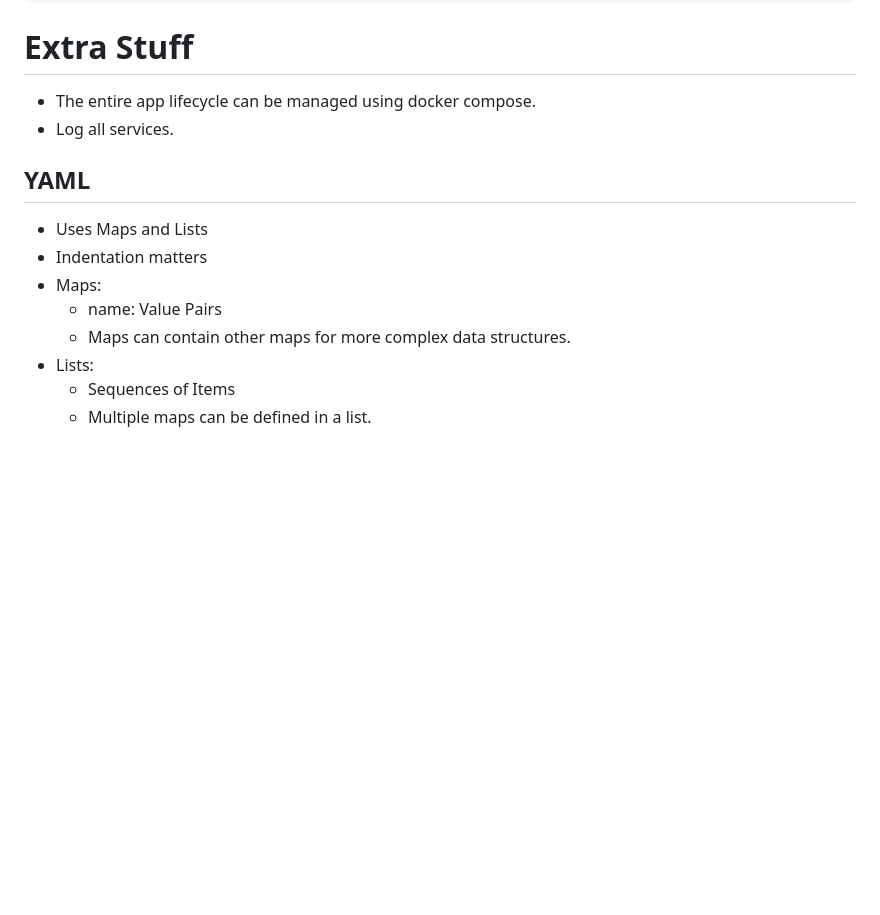
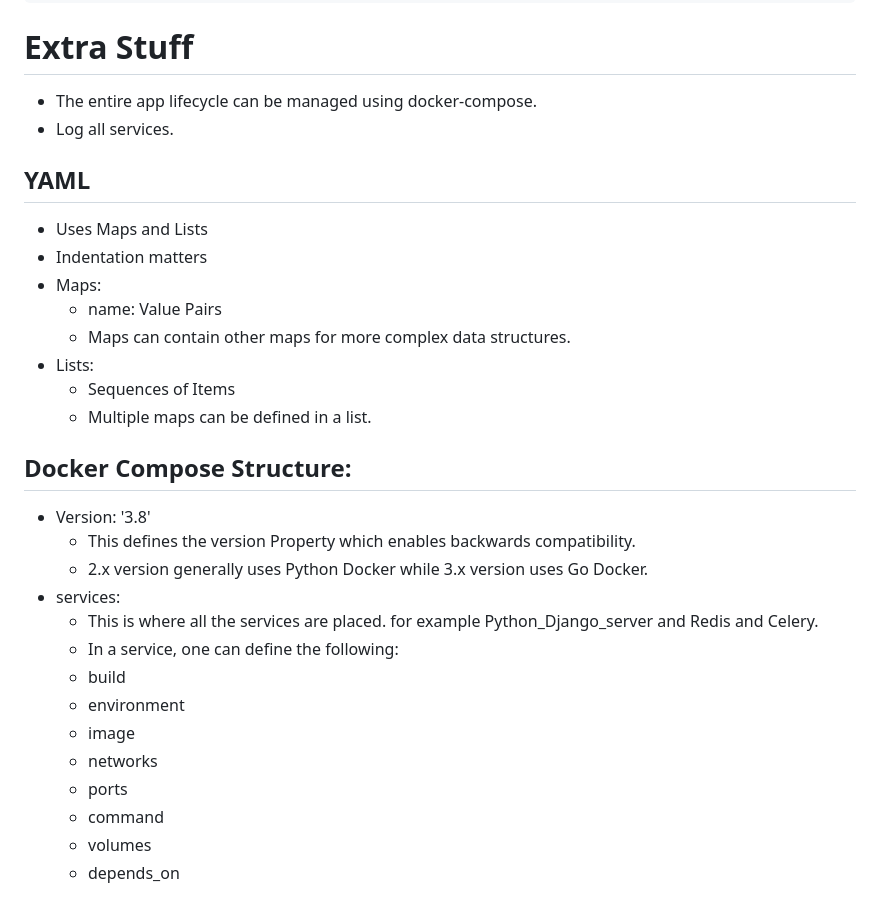
Before and after one commit to Put-to/LearningDocker, a Markdown page: README.md, the part around the change. GitHub-like rendering; blank space fills up the shorter version.

````diff
--- a/README.md
+++ b/README.md
@@ -222,7 +222,7 @@ docker-compose down
 ```
 
 # Extra Stuff
-- The entire app lifecycle can be managed using docker compose.
+- The entire app lifecycle can be managed using docker-compose.
 - Log all services.
 
 ## YAML
@@ -234,3 +234,20 @@ docker-compose down
 - Lists:
   - Sequences of Items
   - Multiple maps can be defined in a list.
+
+
+## Docker Compose Structure:
+- Version: '3.8'
+  - This defines the version Property which enables backwards compatibility.
+  - 2.x version generally uses Python Docker while 3.x version uses Go Docker.
+- services:
+  - This is where all the services are placed. for example Python_Django_server and Redis and Celery.
+  - In a service, one can define the following:
+  - build
+  - environment
+  - image
+  - networks
+  - ports
+  - command
+  - volumes
+  - depends_on
````
